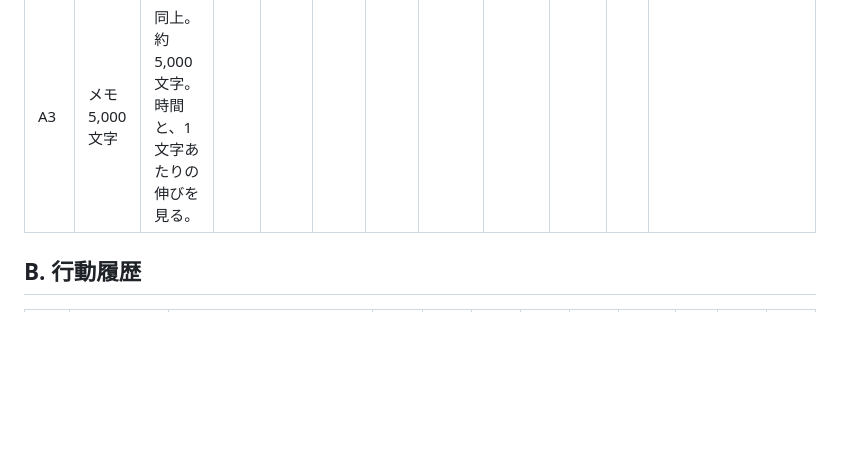
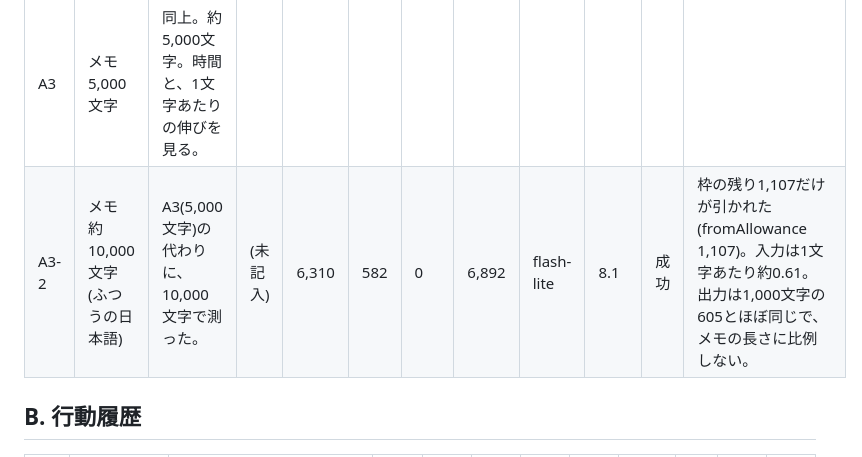
Before and after one commit to kamooone/auto_diary_ai, a Markdown page: docs/token_estimation_test_cases.md, the part around the change. GitHub-like rendering; blank space fills up the shorter version.

Commit message:
トークン見積もりのテスト: メモ10,000文字の実測を記入する
Co-Authored-By: Claude Sonnet 5.5 <noreply@anthropic.com>
Claude-Session: https://claude.ai/code/session_01FzMpWAr8SebAove7fA5VtE

```diff
--- a/docs/token_estimation_test_cases.md
+++ b/docs/token_estimation_test_cases.md
@@ -43,6 +43,7 @@
 | A1-3 | メモ 約100文字(ふつうの日本語) | 「今日は朝早く起き、午前中は仕事に集中した。午後は近所を散歩し、夕食に好きな料理を作った。大きな出来事はなかったが、穏やかな一日だった。」+「気持ちや情景が伝わる自然な文章で日記にしてください。簡潔にまとめて」。アプリを入れ直した新規の状態。 | (未記入) | 265 | 108 | 0 | 373 | flash-lite | 6.5 | 成功 | ああああ100文字(256)より入力が9多いだけ。 |
 | A2-3 | メモ 約1,000文字(ふつうの日本語) | 一日の出来事を書いた5段落の文(散歩・仕事・夕食・反省)。 | (未記入) | 760 | 605 | 155 | 1,520 | flash-lite | 13.4 | 成功 | ああああ1,000文字(706)より入力が54多いだけ。出力が605と大きい(AIがメモを書き直して長くしている)。画面の累計1,893=373+1,520。 |
 | A3 | メモ 5,000文字 | 同上。約5,000文字。時間と、1文字あたりの伸びを見る。 | | | | | | | | | |
+| A3-2 | メモ 約10,000文字(ふつうの日本語) | A3(5,000文字)の代わりに、10,000文字で測った。 | (未記入) | 6,310 | 582 | 0 | 6,892 | flash-lite | 8.1 | 成功 | 枠の残り1,107だけが引かれた(fromAllowance 1,107)。入力は1文字あたり約0.61。出力は1,000文字の605とほぼ同じで、メモの長さに比例しない。 |
 
 ## B. 行動履歴
 
```
